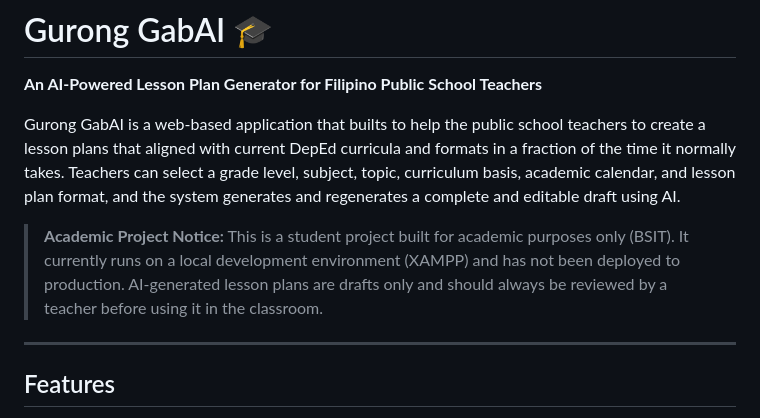
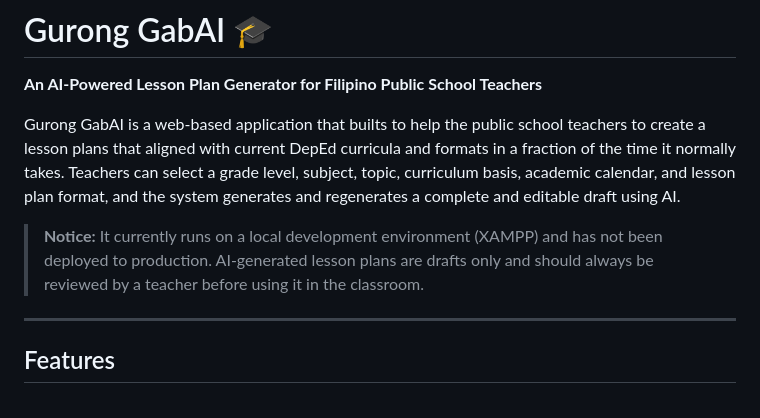
Before and after one commit to marebisco/gurong-gabai, a Markdown page: README.md, the part around the change. GitHub-like rendering.

Commit message:
Revise project notice in README.md
Updated project notice to clarify deployment status and usage of AI-generated lesson plans.

```diff
--- a/README.md
+++ b/README.md
@@ -4,8 +4,8 @@
 
 Gurong GabAI is a web-based application that builts to help the public school teachers to create a lesson plans that aligned with current DepEd curricula and formats in a fraction of the time it normally takes. Teachers can select a grade level, subject, topic, curriculum basis, academic calendar, and lesson plan format, and the system generates and regenerates a complete and editable draft using AI.
 
-> **Academic Project Notice:**
-> This is a student project built for academic purposes only (BSIT). It currently runs on a local development environment (XAMPP) and has not been deployed to production. AI-generated lesson plans are drafts only and should always be reviewed by a teacher before using it in the classroom.
+> **Notice:**
+> It currently runs on a local development environment (XAMPP) and has not been deployed to production. AI-generated lesson plans are drafts only and should always be reviewed by a teacher before using it in the classroom.
 
 ---
 
```
